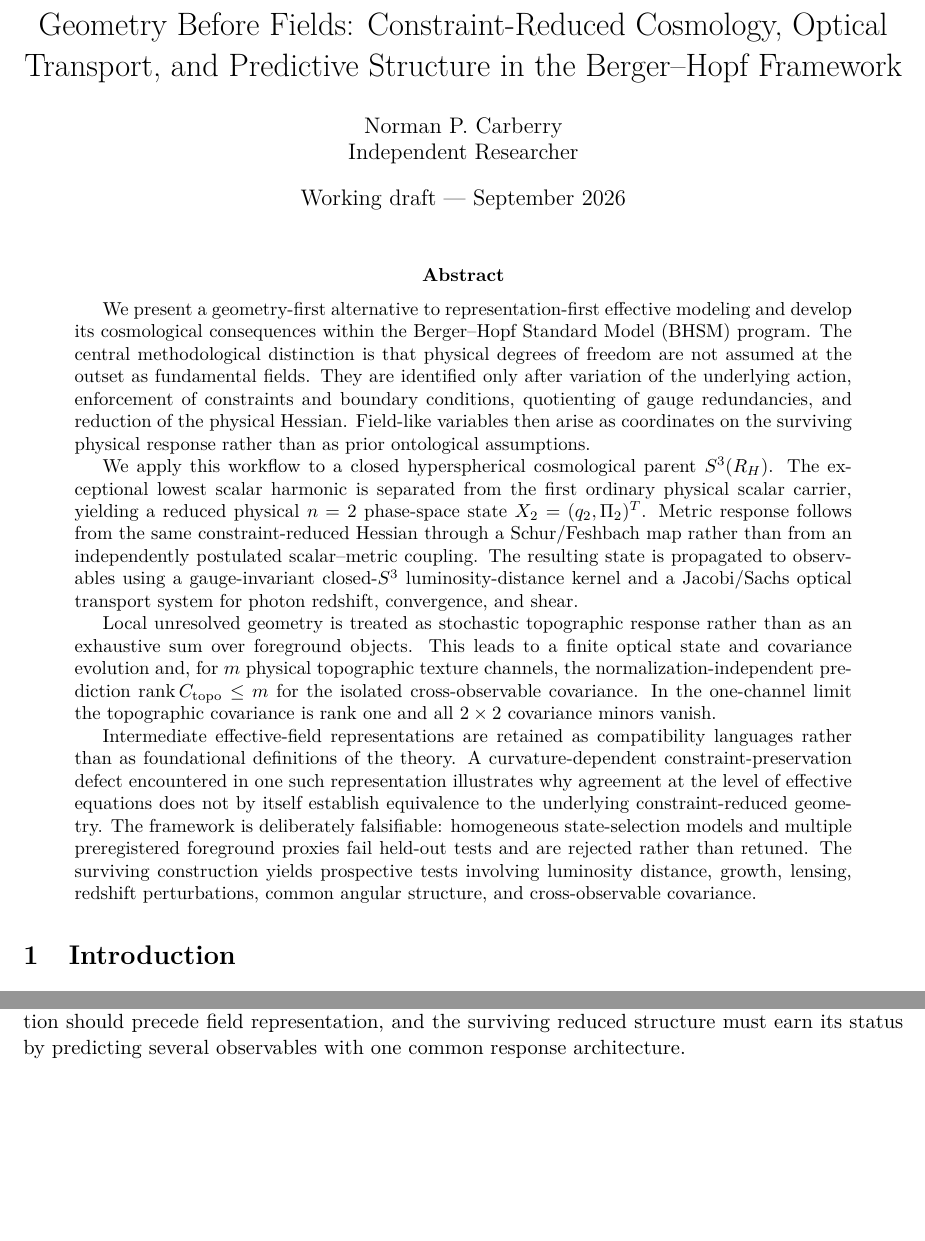
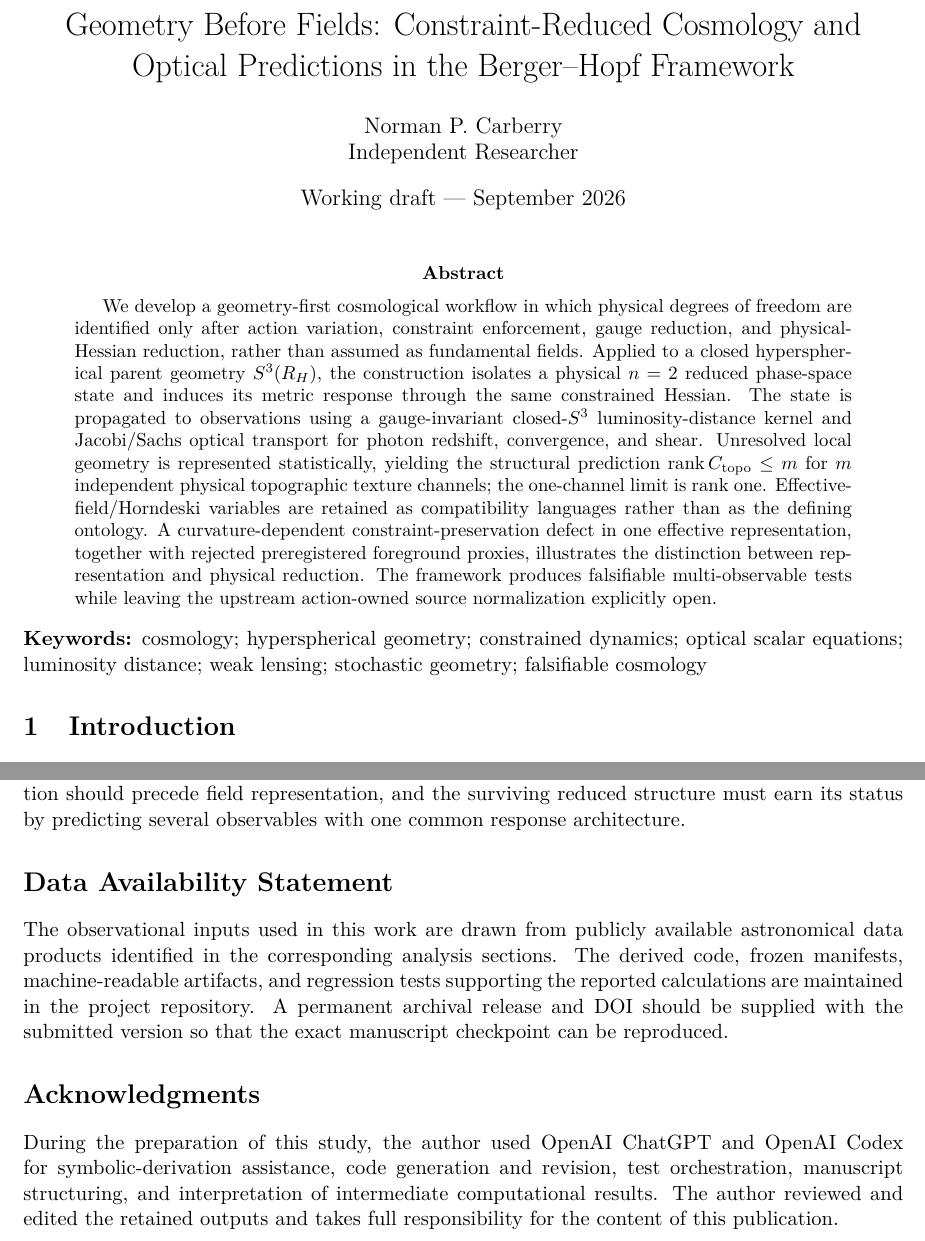
Before and after one commit to ncarberry64/Manuscript-Generation, a LaTeX paper (manuscript/main.tex, which reads manuscript/sections/09b_universe_submission_back_matter.tex): two parts of pages 1 and 38 of 39 before the commit and two parts of pages 1 and 39 of 41 after it, joined at a grey line, cut so that both start at the same text, the shorter picture padded with empty space. Compiled offline with pdfLaTeX.

Commit message:
Repair and preserve unfinished Universe submission source

```diff
--- a/manuscript/main.tex
+++ b/manuscript/main.tex
@@ -8,7 +8,7 @@
 \usepackage[numbers,sort&compress]{natbib}
 \setlength{\emergencystretch}{2em}
 
-\title{Geometry Before Fields: Constraint-Reduced Cosmology, Optical Transport, and Predictive Structure in the Berger--Hopf Framework}
+\title{Geometry Before Fields: Constraint-Reduced Cosmology and Optical Predictions in the Berger--Hopf Framework}
 \author{Norman P. Carberry\\Independent Researcher}
 \date{Working draft --- September 2026}
 
@@ -21,46 +21,28 @@
 \maketitle
 
 \begin{abstract}
-We present a geometry-first alternative to representation-first effective
-modeling and develop its cosmological consequences within the Berger--Hopf
-Standard Model (BHSM) program.  The central methodological distinction is
-that physical degrees of freedom are not assumed at the outset as fundamental
-fields.  They are identified only after variation of the underlying action,
-enforcement of constraints and boundary conditions, quotienting of gauge
-redundancies, and reduction of the physical Hessian.  Field-like variables
-then arise as coordinates on the surviving physical response rather than as
-prior ontological assumptions.
+We develop a geometry-first cosmological workflow in which physical degrees of
+freedom are identified only after action variation, constraint enforcement,
+gauge reduction, and physical-Hessian reduction, rather than assumed as
+fundamental fields. Applied to a closed hyperspherical parent geometry
+$S^3(R_H)$, the construction isolates a physical $n=2$ reduced phase-space
+state and induces its metric response through the same constrained Hessian.
+The state is propagated to observations using a gauge-invariant closed-$S^3$
+luminosity-distance kernel and Jacobi/Sachs optical transport for photon
+redshift, convergence, and shear. Unresolved local geometry is represented
+statistically, yielding the structural prediction
+$\operatorname{rank}C_{\rm topo}\le m$ for $m$ independent physical
+topographic texture channels; the one-channel limit is rank one.
+Effective-field/Horndeski variables are retained as compatibility languages
+rather than as the defining ontology. A curvature-dependent
+constraint-preservation defect in one effective representation, together with
+rejected preregistered foreground proxies, illustrates the distinction between
+representation and physical reduction. The framework produces falsifiable
+multi-observable tests while leaving the upstream action-owned source
+normalization explicitly open.
+\end{abstract}
+\noindent\textbf{Keywords:} cosmology; hyperspherical geometry; constrained dynamics; optical scalar equations; luminosity distance; weak lensing; stochastic geometry; falsifiable cosmology
 
-We apply this workflow to a closed hyperspherical cosmological parent
-$S^3(R_H)$.  The exceptional lowest scalar harmonic is separated from the
-first ordinary physical scalar carrier, yielding a reduced physical
-$n=2$ phase-space state $X_2=(q_2,\Pi_2)^T$.  Metric response follows from the
-same constraint-reduced Hessian through a Schur/Feshbach map rather than from
-an independently postulated scalar--metric coupling.  The resulting state is
-propagated to observables using a gauge-invariant closed-$S^3$
-luminosity-distance kernel and a Jacobi/Sachs optical transport system for
-photon redshift, convergence, and shear.
-
-Local unresolved geometry is treated as stochastic topographic response rather
-than as an exhaustive sum over foreground objects.  This leads to a finite
-optical state and covariance evolution and, for $m$ physical topographic
-texture channels, the normalization-independent prediction
-$\operatorname{rank}C_{\rm topo}\le m$ for the isolated cross-observable
-covariance.  In the one-channel limit the topographic covariance is rank one
-and all $2\times2$ covariance minors vanish.
-
-Intermediate effective-field representations are retained as compatibility
-languages rather than as foundational definitions of the theory.  A
-curvature-dependent constraint-preservation defect encountered in one such
-representation illustrates why agreement at the level of effective equations
-does not by itself establish equivalence to the underlying constraint-reduced
-geometry.  The framework is deliberately falsifiable: homogeneous
-state-selection models and multiple preregistered foreground proxies fail
-held-out tests and are rejected rather than retuned.  The surviving
-construction yields prospective tests involving luminosity distance, growth,
-lensing, redshift perturbations, common angular structure, and
-cross-observable covariance.
-\end{abstract}
 
 \input{sections/01_introduction}
 \input{sections/01a_geometry_before_fields}
--- /dev/null
+++ b/manuscript/sections/09b_universe_submission_back_matter.tex
@@ -0,0 +1,24 @@
+\section*{Data Availability Statement}
+
+The observational inputs used in this work are drawn from publicly available
+astronomical data products identified in the corresponding analysis sections.
+The derived code, frozen manifests, machine-readable artifacts, and regression
+tests supporting the reported calculations are maintained in the project
+repository. A permanent archival release and DOI should be supplied with the
+submitted version so that the exact manuscript checkpoint can be reproduced.
+
+\section*{Acknowledgments}
+
+During the preparation of this study, the author used OpenAI ChatGPT and
+OpenAI Codex for symbolic-derivation assistance, code generation and revision,
+test orchestration, manuscript structuring, and interpretation of intermediate
+computational results. The author reviewed and edited the retained outputs and
+takes full responsibility for the content of this publication.
+
+% MDPI submission requirement: confirm and uncomment before submission.
+% \section*{Funding}
+% This research received no external funding.
+%
+% MDPI submission requirement: confirm and uncomment before submission.
+% \section*{Conflicts of Interest}
+% The author declares no conflicts of interest.
```
Also changed, not shown: docs/UNIVERSE_MDPI_COVER_LETTER_DRAFT.md (added, +46 -0 lines), docs/UNIVERSE_MDPI_SUBMISSION_CHECKLIST.md (added, +74 -0 lines), manuscript/sections/01c_reproducibility_and_ai_workflow.tex (added, +25 -0 lines), manuscript/main.pdf, manuscript/main.tex (2 more changed lines), 1 other file.
